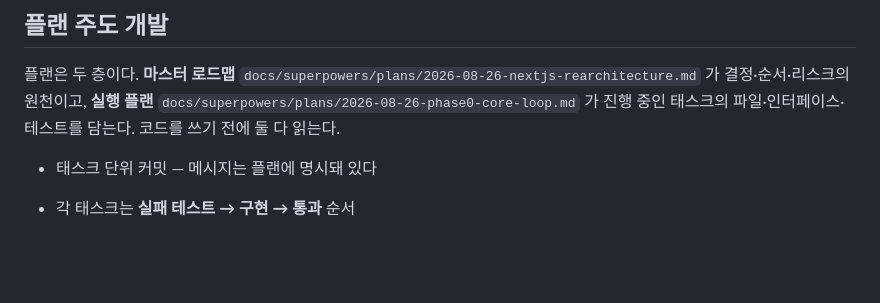
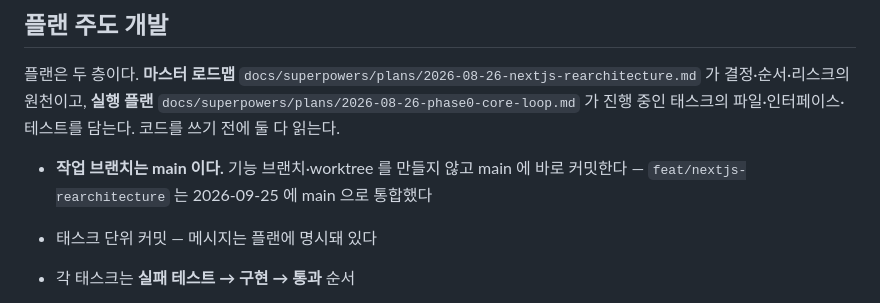
Before and after one commit to bcchung81/businessTrace, a Markdown page: CLAUDE.md, the part around the change. Rendered like a GitHub page; blank space fills up the shorter version.

Commit message:
docs(claude): 작업 브랜치를 main 으로 정한다 — feat/nextjs-rearchitecture 를 통합했다
Co-Authored-By: Claude Opus 5.5 <noreply@anthropic.com>

```diff
--- a/CLAUDE.md
+++ b/CLAUDE.md
@@ -16,6 +16,7 @@ This file provides guidance to Claude Code (claude.ai/code) when working with co
 
 플랜은 두 층이다. **마스터 로드맵** `docs/superpowers/plans/2026-08-26-nextjs-rearchitecture.md` 가 결정·순서·리스크의 원천이고, **실행 플랜** `docs/superpowers/plans/2026-08-26-phase0-core-loop.md` 가 진행 중인 태스크의 파일·인터페이스·테스트를 담는다. 코드를 쓰기 전에 둘 다 읽는다.
 
+- **작업 브랜치는 main 이다.** 기능 브랜치·worktree 를 만들지 않고 main 에 바로 커밋한다 — `feat/nextjs-rearchitecture` 는 2026-09-25 에 main 으로 통합했다
 - 태스크 단위 커밋 — 메시지는 플랜에 명시돼 있다
 - 각 태스크는 **실패 테스트 → 구현 → 통과** 순서
 - **주석은 함수 설명 JSDoc 만 쓴다** — 아래 템플릿, 본문 3줄 이내. 줄 주석(`//`)으로 코드 흐름을 설명하지 않는다. 그건 이름과 구조로 대신한다
```
